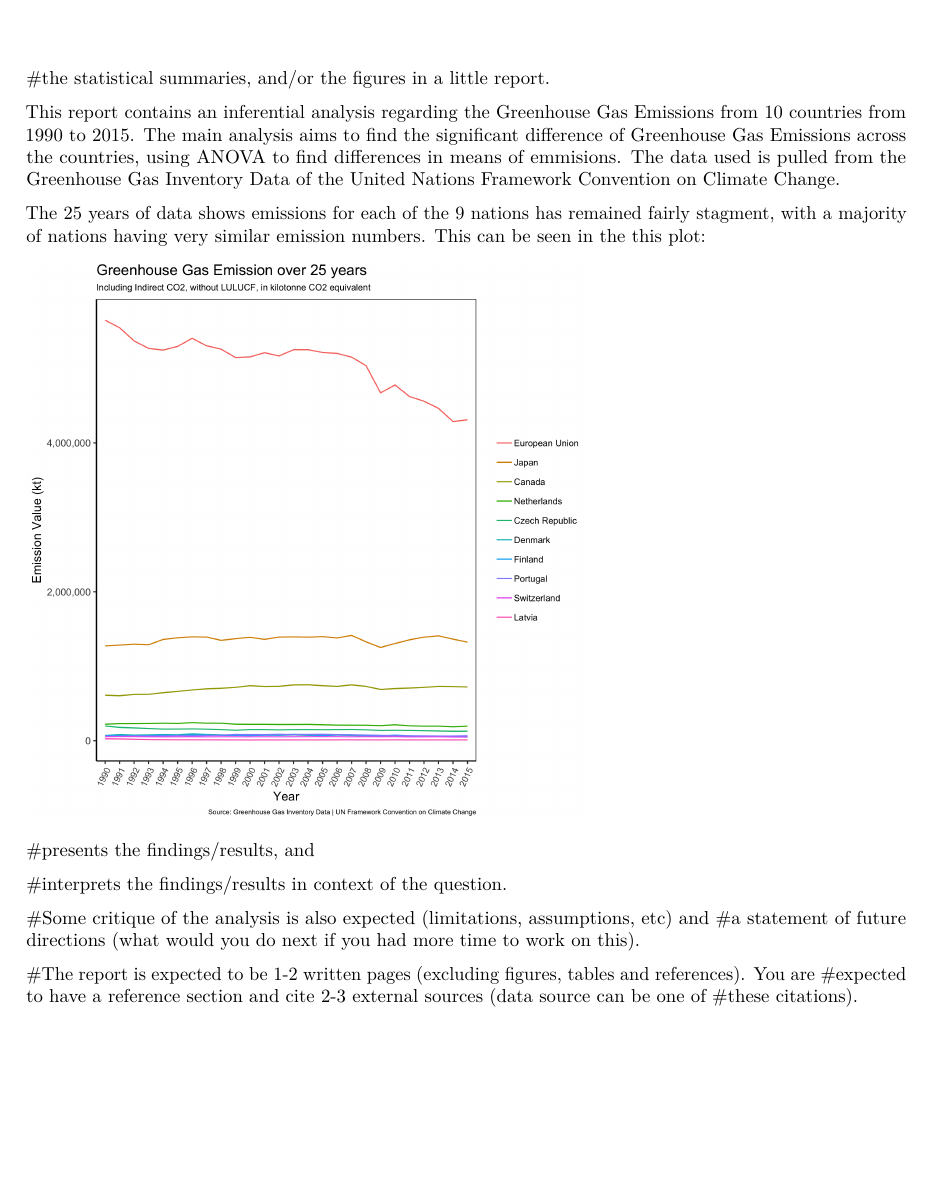
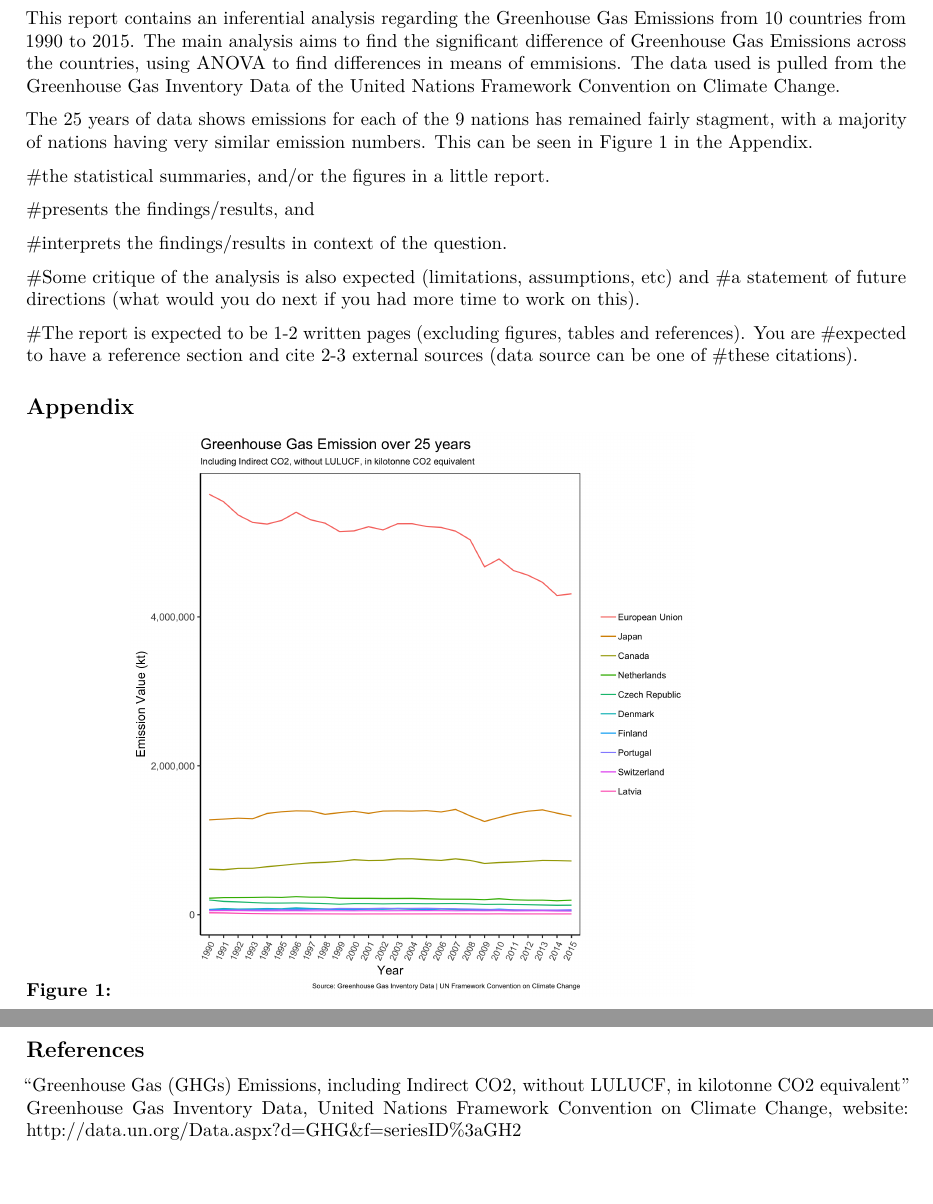
Before and after one commit to UBC-MDS/DSCI_522-kyoto_greenhouse_emissions, an R Markdown document (results/report.Rmd): part of the page before the commit and two parts of pages 1 and 2 of 2 after it, the two joined at a grey line, cut so that both start at the same text, the shorter picture padded with empty space. Rendered offline with R 4.5, knitr and Pandoc, then LaTeX, with nearby package versions.

Commit message:
updated report to include an appendix and a references section

```diff
--- a/results/report.Rmd
+++ b/results/report.Rmd
@@ -3,13 +3,13 @@ title: "Greenhouse Gas Emission Comparisons with ANOVA"
 output: pdf_document
 ---
 
-#the statistical summaries, and/or the figures in a little report.
-
 This report contains an inferential analysis regarding the Greenhouse Gas Emissions from 10 countries from 1990 to 2015. The main analysis aims to find the significant difference of Greenhouse Gas Emissions across the countries, using ANOVA to find differences in means of emmisions. The [data]("http://data.un.org/Data.aspx?d=GHG&f=seriesID%3aGH2") used is pulled from the Greenhouse Gas Inventory Data of the United Nations Framework Convention on Climate Change.
 
-The 25 years of data shows emissions for each of the 9 nations has remained fairly stagment, with a majority of nations having very similar emission numbers. This can be seen in the this plot:
+The 25 years of data shows emissions for each of the 9 nations has remained fairly stagment, with a majority of nations having very similar emission numbers. This can be seen in Figure 1 in the Appendix.
 
-![](fig/GHG_exploreView.png){width=400px}
+
+
+#the statistical summaries, and/or the figures in a little report.
 
 
 #presents the findings/results, and
@@ -21,3 +21,14 @@ The 25 years of data shows emissions for each of the 9 nations has remained fair
 #a statement of future directions (what would you do next if you had more time to work on this).
 
 #The report is expected to be 1-2 written pages (excluding figures, tables and references). You are #expected to have a reference section and cite 2-3 external sources (data source can be one of #these citations).
+
+
+## Appendix
+
+#### Figure 1:
+![](fig/GHG_exploreView.png){width=400px}
+
+
+## References
+
+"Greenhouse Gas (GHGs) Emissions, including Indirect CO2, without LULUCF, in kilotonne CO2 equivalent" Greenhouse Gas Inventory Data, United Nations Framework Convention on Climate Change, website: http://data.un.org/Data.aspx?d=GHG&f=seriesID%3aGH2
```
Also changed, not shown: results/report.pdf (added).
